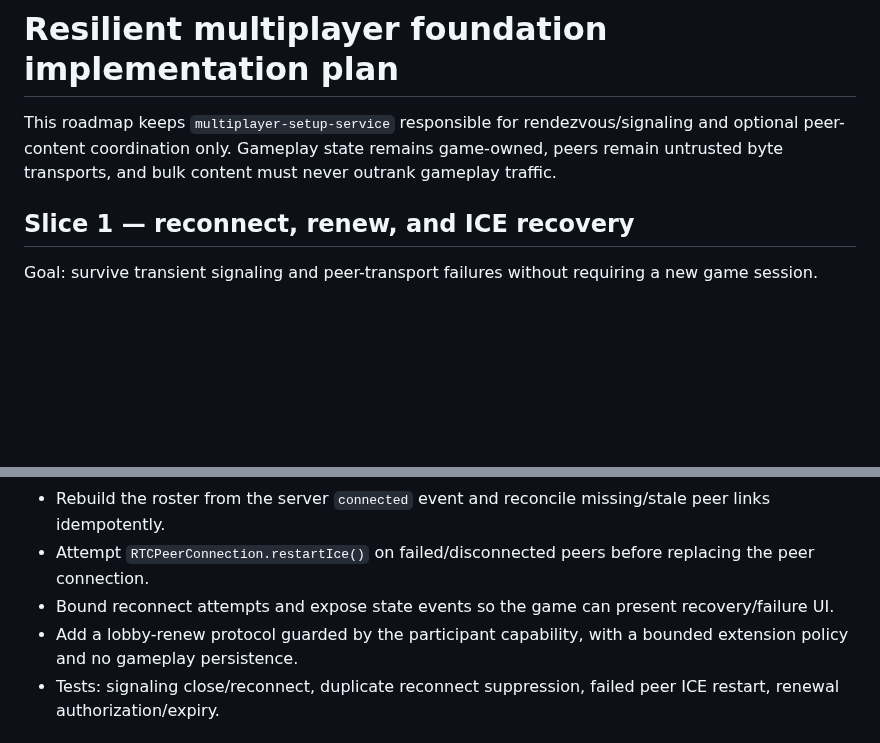
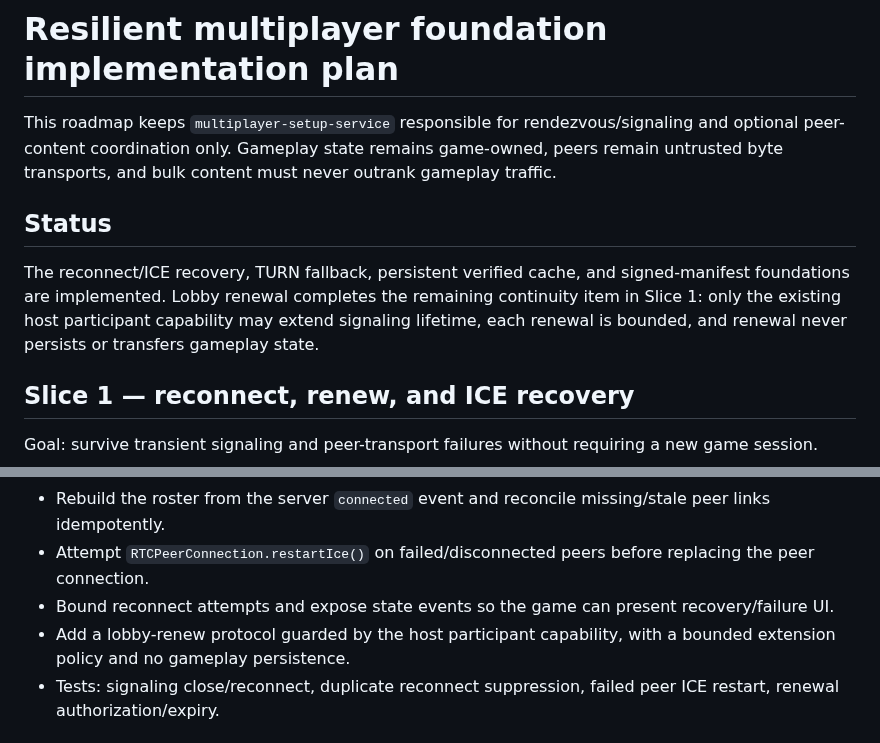
Before and after one commit to moritzbrantner/multiplayer-setup-service, a Markdown page: docs/resilience-roadmap.md, 2 parts joined by grey strips. Rendered like a GitHub page; blank space fills up the shorter version.

Commit message:
docs: record completed resilience foundation

```diff
--- a/docs/resilience-roadmap.md
+++ b/docs/resilience-roadmap.md
@@ -1,6 +1,10 @@
 # Resilient multiplayer foundation implementation plan
 
 This roadmap keeps `multiplayer-setup-service` responsible for rendezvous/signaling and optional peer-content coordination only. Gameplay state remains game-owned, peers remain untrusted byte transports, and bulk content must never outrank gameplay traffic.
+
+## Status
+
+The reconnect/ICE recovery, TURN fallback, persistent verified cache, and signed-manifest foundations are implemented. Lobby renewal completes the remaining continuity item in Slice 1: only the existing host participant capability may extend signaling lifetime, each renewal is bounded, and renewal never persists or transfers gameplay state.
 
 ## Slice 1 — reconnect, renew, and ICE recovery
 
@@ -11,7 +15,7 @@ Goal: survive transient signaling and peer-transport failures without requiring
 - Rebuild the roster from the server `connected` event and reconcile missing/stale peer links idempotently.
 - Attempt `RTCPeerConnection.restartIce()` on failed/disconnected peers before replacing the peer connection.
 - Bound reconnect attempts and expose state events so the game can present recovery/failure UI.
-- Add a lobby-renew protocol guarded by the participant capability, with a bounded extension policy and no gameplay persistence.
+- Add a lobby-renew protocol guarded by the host participant capability, with a bounded extension policy and no gameplay persistence.
 - Tests: signaling close/reconnect, duplicate reconnect suppression, failed peer ICE restart, renewal authorization/expiry.
 
 ## Slice 2 — TURN fallback policy
```
